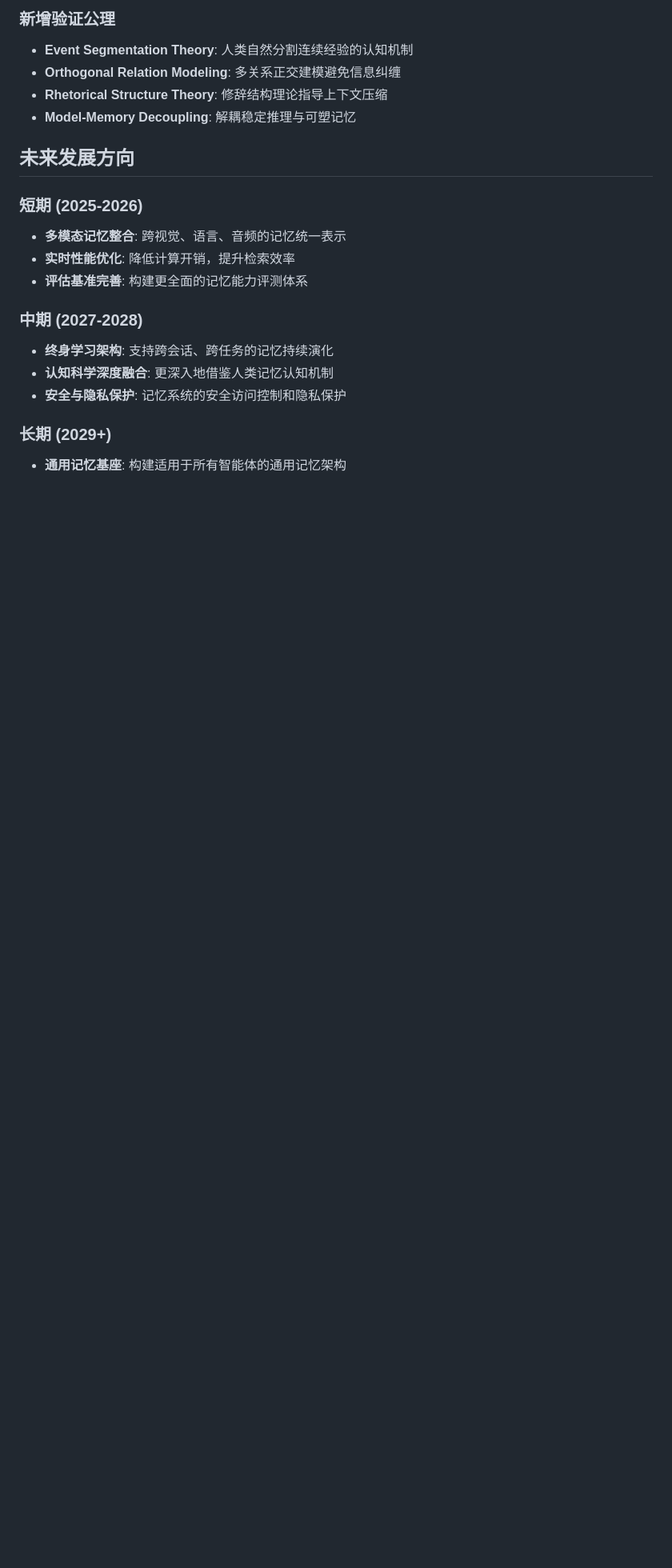
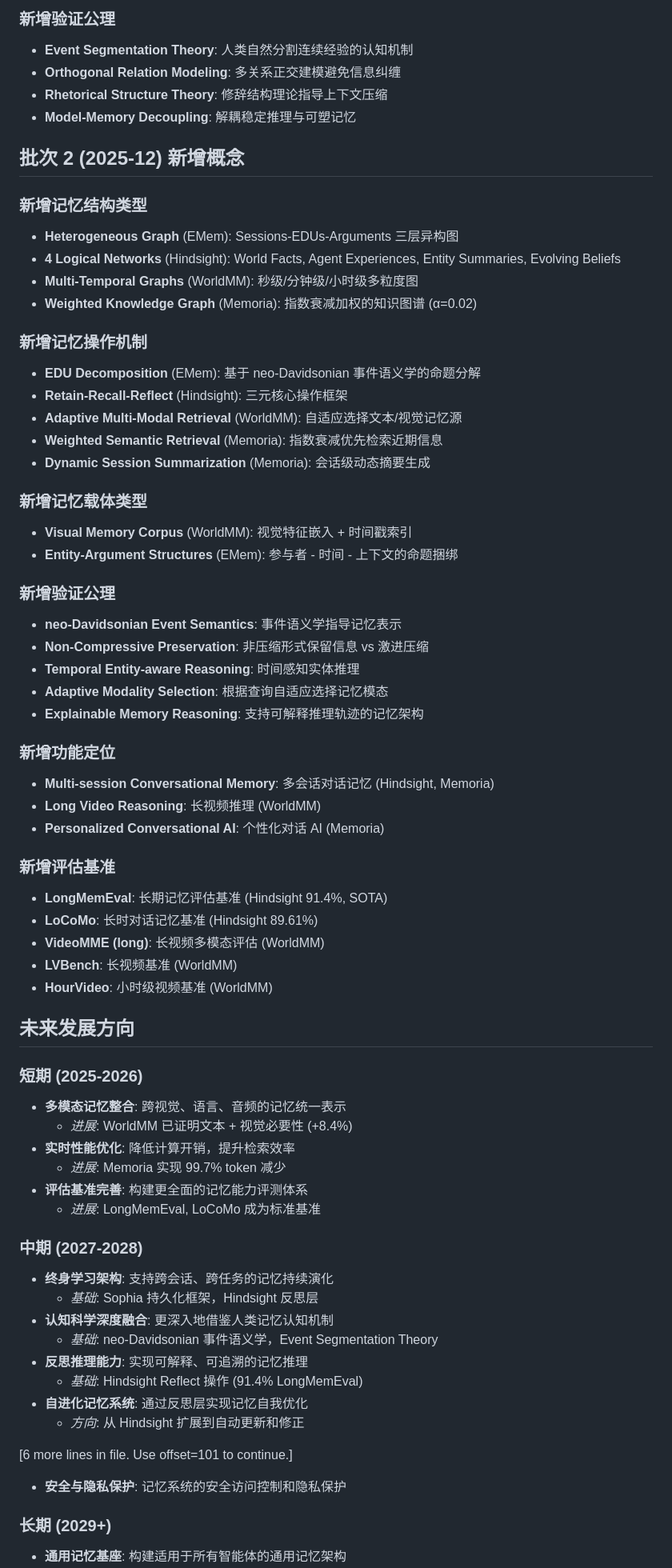
Before and after one commit to Haiyoung/AgentMemoryAtlas, a Markdown page: ontology/AGENT_MEMORY_ONTOLOGY.md, the part around the change. Shown at 80% size. Rendered like a GitHub page; blank space fills up the shorter version.

```diff
--- a/ontology/AGENT_MEMORY_ONTOLOGY.md
+++ b/ontology/AGENT_MEMORY_ONTOLOGY.md
@@ -88,16 +88,65 @@
 - **Rhetorical Structure Theory**: 修辞结构理论指导上下文压缩
 - **Model-Memory Decoupling**: 解耦稳定推理与可塑记忆
 
+## 批次 2 (2025-12) 新增概念
+
+### 新增记忆结构类型
+- **Heterogeneous Graph** (EMem): Sessions-EDUs-Arguments 三层异构图
+- **4 Logical Networks** (Hindsight): World Facts, Agent Experiences, Entity Summaries, Evolving Beliefs
+- **Multi-Temporal Graphs** (WorldMM): 秒级/分钟级/小时级多粒度图
+- **Weighted Knowledge Graph** (Memoria): 指数衰减加权的知识图谱 (α=0.02)
+
+### 新增记忆操作机制
+- **EDU Decomposition** (EMem): 基于 neo-Davidsonian 事件语义学的命题分解
+- **Retain-Recall-Reflect** (Hindsight): 三元核心操作框架
+- **Adaptive Multi-Modal Retrieval** (WorldMM): 自适应选择文本/视觉记忆源
+- **Weighted Semantic Retrieval** (Memoria): 指数衰减优先检索近期信息
+- **Dynamic Session Summarization** (Memoria): 会话级动态摘要生成
+
+### 新增记忆载体类型
+- **Visual Memory Corpus** (WorldMM): 视觉特征嵌入 + 时间戳索引
+- **Entity-Argument Structures** (EMem): 参与者 - 时间 - 上下文的命题捆绑
+
+### 新增验证公理
+- **neo-Davidsonian Event Semantics**: 事件语义学指导记忆表示
+- **Non-Compressive Preservation**: 非压缩形式保留信息 vs 激进压缩
+- **Temporal Entity-aware Reasoning**: 时间感知实体推理
+- **Adaptive Modality Selection**: 根据查询自适应选择记忆模态
+- **Explainable Memory Reasoning**: 支持可解释推理轨迹的记忆架构
+
+### 新增功能定位
+- **Multi-session Conversational Memory**: 多会话对话记忆 (Hindsight, Memoria)
+- **Long Video Reasoning**: 长视频推理 (WorldMM)
+- **Personalized Conversational AI**: 个性化对话 AI (Memoria)
+
+### 新增评估基准
+- **LongMemEval**: 长期记忆评估基准 (Hindsight 91.4%, SOTA)
+- **LoCoMo**: 长时对话记忆基准 (Hindsight 89.61%)
+- **VideoMME (long)**: 长视频多模态评估 (WorldMM)
+- **LVBench**: 长视频基准 (WorldMM)
+- **HourVideo**: 小时级视频基准 (WorldMM)
+
 ## 未来发展方向
 
 ### 短期 (2025-2026)
 - **多模态记忆整合**: 跨视觉、语言、音频的记忆统一表示
+  - *进展*: WorldMM 已证明文本 + 视觉必要性 (+8.4%)
 - **实时性能优化**: 降低计算开销，提升检索效率
+  - *进展*: Memoria 实现 99.7% token 减少
 - **评估基准完善**: 构建更全面的记忆能力评测体系
+  - *进展*: LongMemEval, LoCoMo 成为标准基准
 
 ### 中期 (2027-2028)
 - **终身学习架构**: 支持跨会话、跨任务的记忆持续演化
+  - *基础*: Sophia 持久化框架，Hindsight 反思层
 - **认知科学深度融合**: 更深入地借鉴人类记忆认知机制
+  - *基础*: neo-Davidsonian 事件语义学，Event Segmentation Theory
+- **反思推理能力**: 实现可解释、可追溯的记忆推理
+  - *基础*: Hindsight Reflect 操作 (91.4% LongMemEval)
+- **自进化记忆系统**: 通过反思层实现记忆自我优化
+  - *方向*: 从 Hindsight 扩展到自动更新和修正
+
+[6 more lines in file. Use offset=101 to continue.]
 - **安全与隐私保护**: 记忆系统的安全访问控制和隐私保护
 
 ### 长期 (2029+)
```
Also changed, not shown: ontology/BATCH_2_2025-12_ANALYSIS.md (added, +253 -0 lines), 单篇论文标准阅读流程检查清单.md (+10 -1 lines).
